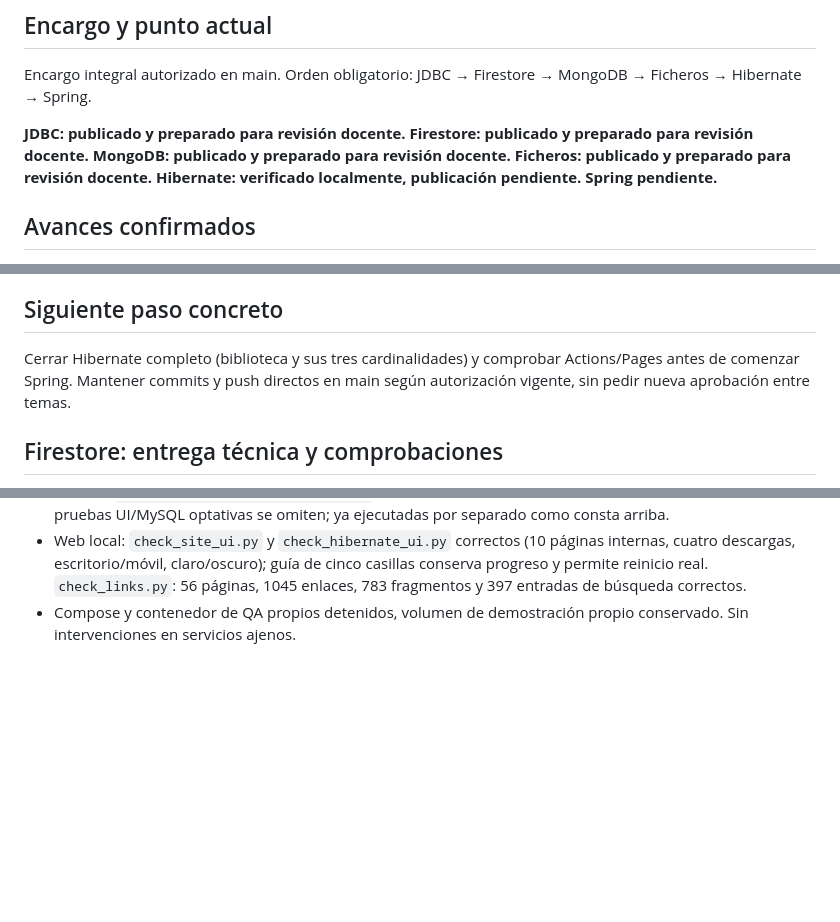
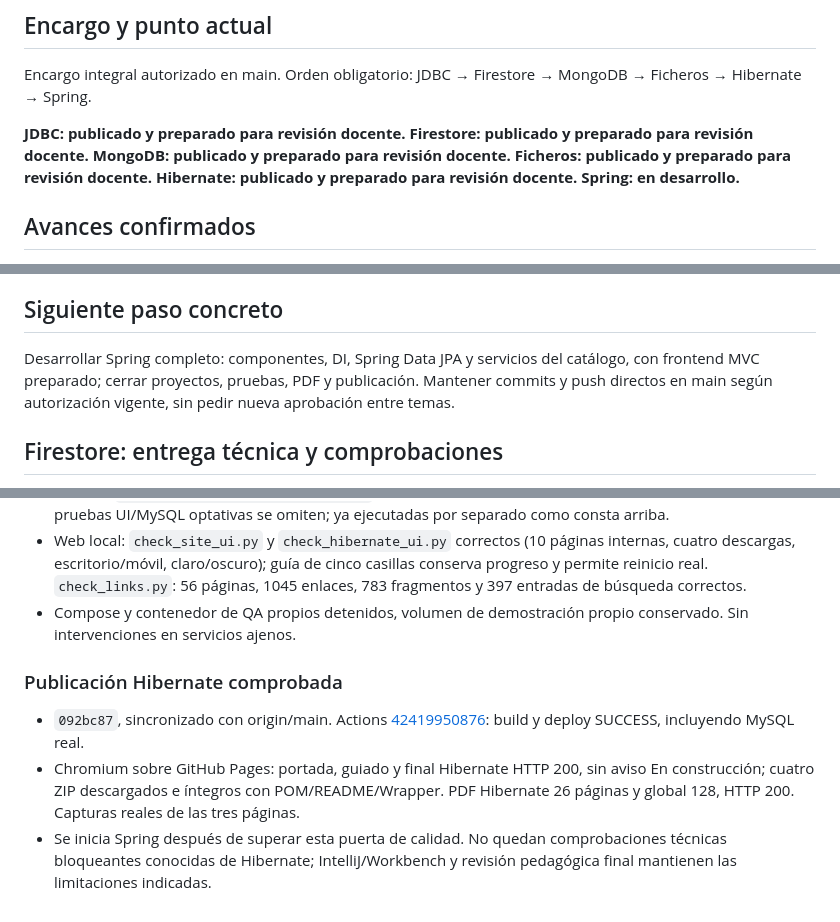
Before and after one commit to MJSPlayground/fp-dam2-acda, a Markdown page: ESTADO-DESARROLLO.md, 3 parts joined by grey strips. GitHub-like rendering; blank space fills up the shorter version.

Commit message:
docs: registrar publicación verificada de Hibernate e iniciar Spring [skip ci]

```diff
--- a/ESTADO-DESARROLLO.md
+++ b/ESTADO-DESARROLLO.md
@@ -4,7 +4,7 @@
 
 Encargo integral autorizado en main. Orden obligatorio: JDBC → Firestore → MongoDB → Ficheros → Hibernate → Spring.
 
-**JDBC: publicado y preparado para revisión docente. Firestore: publicado y preparado para revisión docente. MongoDB: publicado y preparado para revisión docente. Ficheros: publicado y preparado para revisión docente. Hibernate: verificado localmente, publicación pendiente. Spring pendiente.**
+**JDBC: publicado y preparado para revisión docente. Firestore: publicado y preparado para revisión docente. MongoDB: publicado y preparado para revisión docente. Ficheros: publicado y preparado para revisión docente. Hibernate: publicado y preparado para revisión docente. Spring: en desarrollo.**
 
 ## Avances confirmados
 
@@ -42,7 +42,7 @@ Entorno: Windows, Temurin 25.0.4.1, Python 3.13.7; herramientas web mediante `.v
 
 ## Siguiente paso concreto
 
-Cerrar Hibernate completo (biblioteca y sus tres cardinalidades) y comprobar Actions/Pages antes de comenzar Spring. Mantener commits y push directos en main según autorización vigente, sin pedir nueva aprobación entre temas.
+Desarrollar Spring completo: componentes, DI, Spring Data JPA y servicios del catálogo, con frontend MVC preparado; cerrar proyectos, pruebas, PDF y publicación. Mantener commits y push directos en main según autorización vigente, sin pedir nueva aprobación entre temas.
 
 ## Firestore: entrega técnica y comprobaciones
 
@@ -146,3 +146,9 @@ Hibernate comienza después de ese control. Se producirán cuatro proyectos Java
 - Cierre de descargas: `scripts/package_projects.py --check` comprueba 20 ZIP exactos y sus bytes contra fuentes; `scripts/test_project_packages.py` extrae y prueba 20/20 con Wrapper, salida 0. En este modo las pruebas UI/MySQL optativas se omiten; ya ejecutadas por separado como consta arriba.
 - Web local: `check_site_ui.py` y `check_hibernate_ui.py` correctos (10 páginas internas, cuatro descargas, escritorio/móvil, claro/oscuro); guía de cinco casillas conserva progreso y permite reinicio real. `check_links.py`: 56 páginas, 1045 enlaces, 783 fragmentos y 397 entradas de búsqueda correctos.
 - Compose y contenedor de QA propios detenidos, volumen de demostración propio conservado. Sin intervenciones en servicios ajenos.
+
+### Publicación Hibernate comprobada
+
+- `092bc87`, sincronizado con origin/main. Actions [42419950876](https://github.com/MJSPlayground/fp-dam2-acda/actions/runs/42419950876): build y deploy SUCCESS, incluyendo MySQL real.
+- Chromium sobre GitHub Pages: portada, guiado y final Hibernate HTTP 200, sin aviso En construcción; cuatro ZIP descargados e íntegros con POM/README/Wrapper. PDF Hibernate 26 páginas y global 128, HTTP 200. Capturas reales de las tres páginas.
+- Se inicia Spring después de superar esta puerta de calidad. No quedan comprobaciones técnicas bloqueantes conocidas de Hibernate; IntelliJ/Workbench y revisión pedagógica final mantienen las limitaciones indicadas.
```
